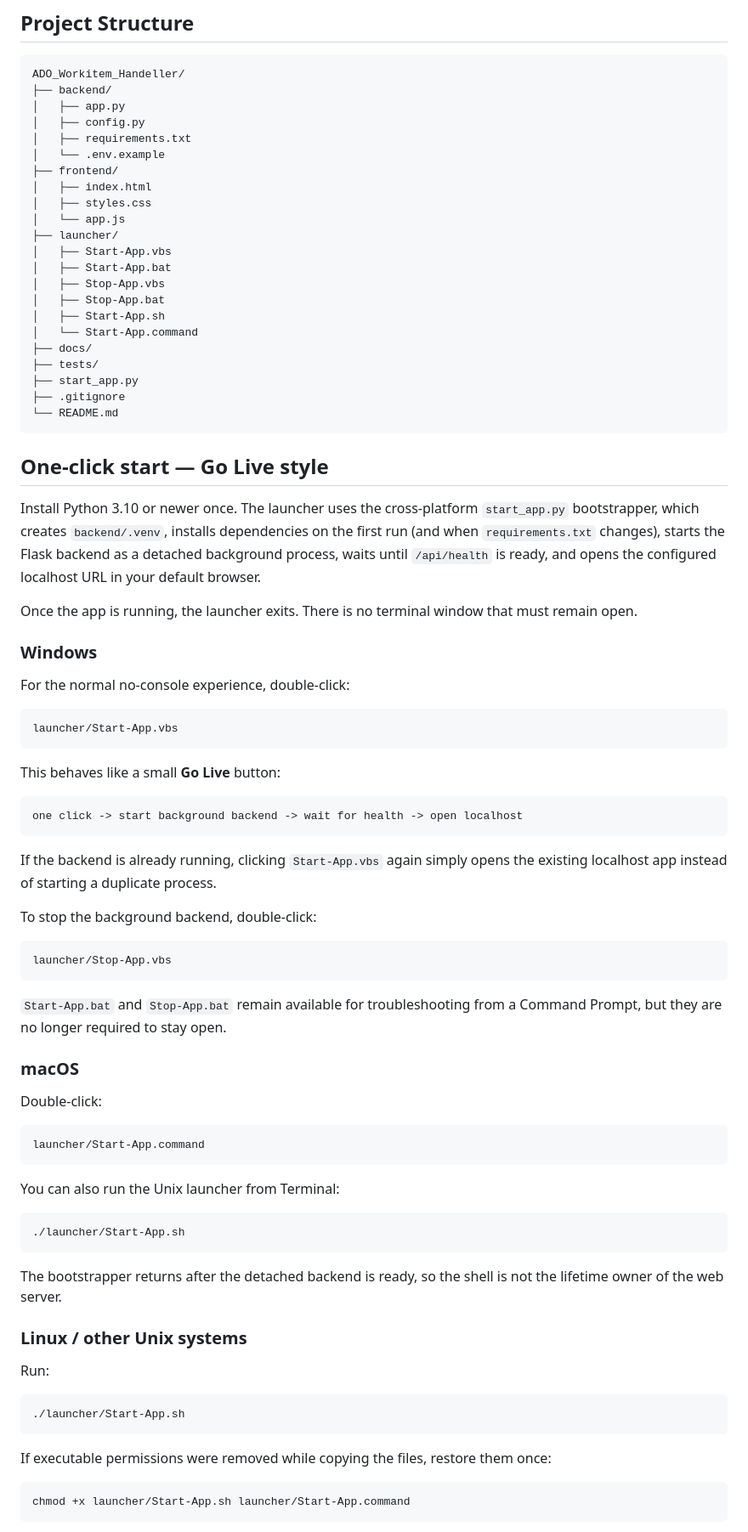
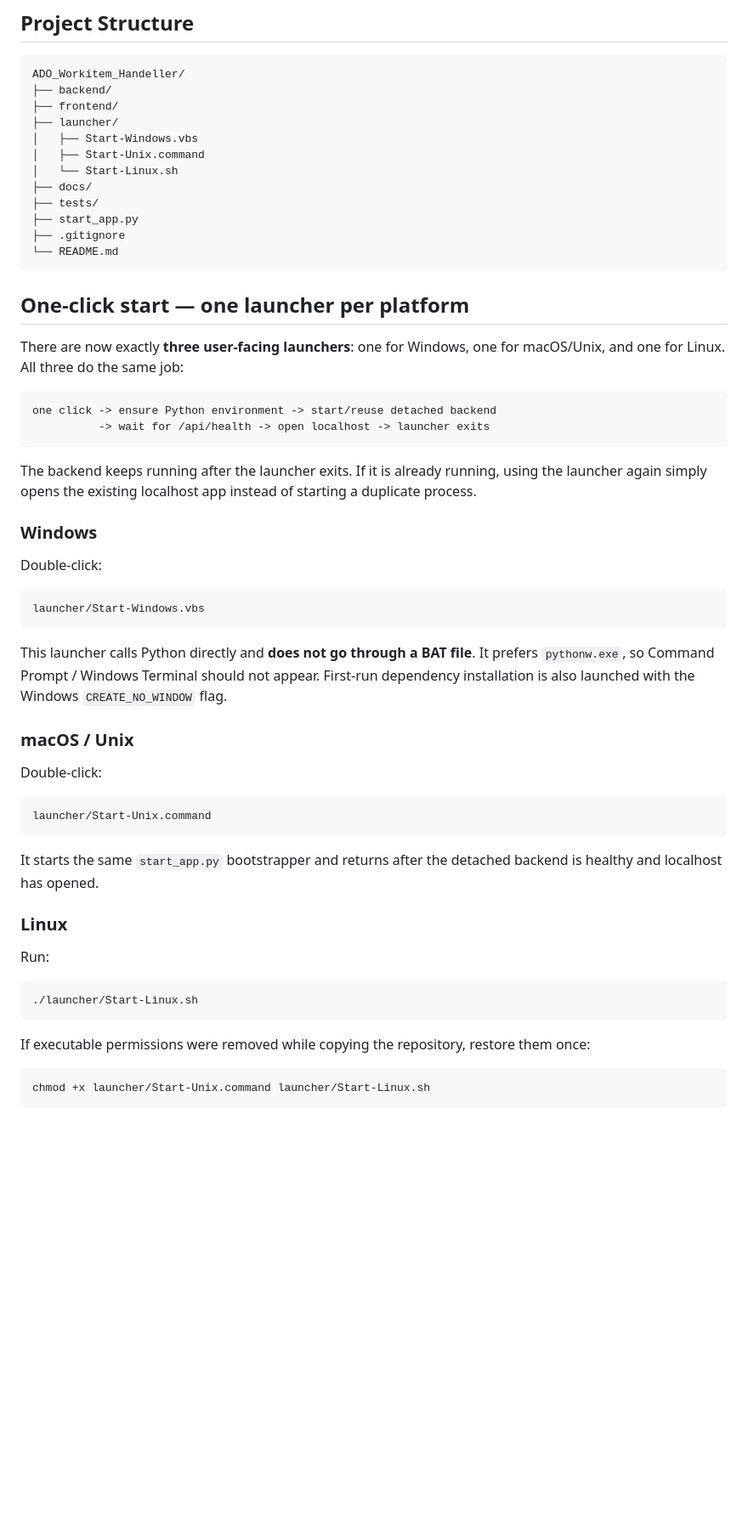
Before and after one commit to TheMostExperiencedSasilor/ADO_Workitem_Handeller, a Markdown page: README.md, the part around one of its changes. Shown at 85% size. Drawn GitHub-style; blank space fills up the shorter version.

Commit message:
Document one launcher per platform

````diff
--- a/README.md
+++ b/README.md
@@ -21,21 +21,11 @@ A lightweight Python + HTML/CSS/JavaScript assistant for reading Azure DevOps wo
 ```text
 ADO_Workitem_Handeller/
 ├── backend/
-│   ├── app.py
-│   ├── config.py
-│   ├── requirements.txt
-│   └── .env.example
 ├── frontend/
-│   ├── index.html
-│   ├── styles.css
-│   └── app.js
 ├── launcher/
-│   ├── Start-App.vbs
-│   ├── Start-App.bat
-│   ├── Stop-App.vbs
-│   ├── Stop-App.bat
-│   ├── Start-App.sh
-│   └── Start-App.command
+│   ├── Start-Windows.vbs
+│   ├── Start-Unix.command
+│   └── Start-Linux.sh
 ├── docs/
 ├── tests/
 ├── start_app.py
@@ -43,71 +33,56 @@ ADO_Workitem_Handeller/
 └── README.md
 ```
 
-## One-click start — Go Live style
+## One-click start — one launcher per platform
 
-Install Python 3.10 or newer once. The launcher uses the cross-platform
-`start_app.py` bootstrapper, which creates `backend/.venv`, installs dependencies
-on the first run (and when `requirements.txt` changes), starts the Flask backend
-as a detached background process, waits until `/api/health` is ready, and opens
-the configured localhost URL in your default browser.
+There are now exactly **three user-facing launchers**: one for Windows, one for
+macOS/Unix, and one for Linux. All three do the same job:
 
-Once the app is running, the launcher exits. There is no terminal window that
-must remain open.
+```text
+one click -> ensure Python environment -> start/reuse detached backend
+          -> wait for /api/health -> open localhost -> launcher exits
+```
+
+The backend keeps running after the launcher exits. If it is already running,
+using the launcher again simply opens the existing localhost app instead of
+starting a duplicate process.
 
 ### Windows
-
-For the normal no-console experience, double-click:
-
-```text
-launcher/Start-App.vbs
-```
-
-This behaves like a small **Go Live** button:
-
-```text
-one click -> start background backend -> wait for health -> open localhost
-```
-
-If the backend is already running, clicking `Start-App.vbs` again simply opens
-the existing localhost app instead of starting a duplicate process.
-
-To stop the background backend, double-click:
-
-```text
-launcher/Stop-App.vbs
-```
-
-`Start-App.bat` and `Stop-App.bat` remain available for troubleshooting from a
-Command Prompt, but they are no longer required to stay open.
-
-### macOS
 
 Double-click:
 
 ```text
-launcher/Start-App.command
+launcher/Start-Windows.vbs
 ```
 
-You can also run the Unix launcher from Terminal:
+This launcher calls Python directly and **does not go through a BAT file**.
+It prefers `pythonw.exe`, so Command Prompt / Windows Terminal should not appear.
+First-run dependency installation is also launched with the Windows
+`CREATE_NO_WINDOW` flag.
 
-```bash
-./launcher/Start-App.sh
+### macOS / Unix
+
+Double-click:
+
+```text
+launcher/Start-Unix.command
 ```
 
-The bootstrapper returns after the detached backend is ready, so the shell is not
-the lifetime owner of the web server.
+It starts the same `start_app.py` bootstrapper and returns after the detached
+backend is healthy and localhost has opened.
 
-### Linux / other Unix systems
+### Linux
 
 Run:
 
 ```bash
-./launcher/Start-App.sh
+./launcher/Start-Linux.sh
 ```
 
-If executable permissions were removed while copying the files, restore them once:
+If executable permissions were removed while copying the repository, restore
+them once:
 
 ```bash
-chmod +x launcher/Start-App.sh launcher/Start-App.command
+chmod +x launcher/Start-Unix.command launcher/Start-Linux.sh
 ```
 
````
Also changed, not shown: other parts of README.md (+10 -7 lines).
